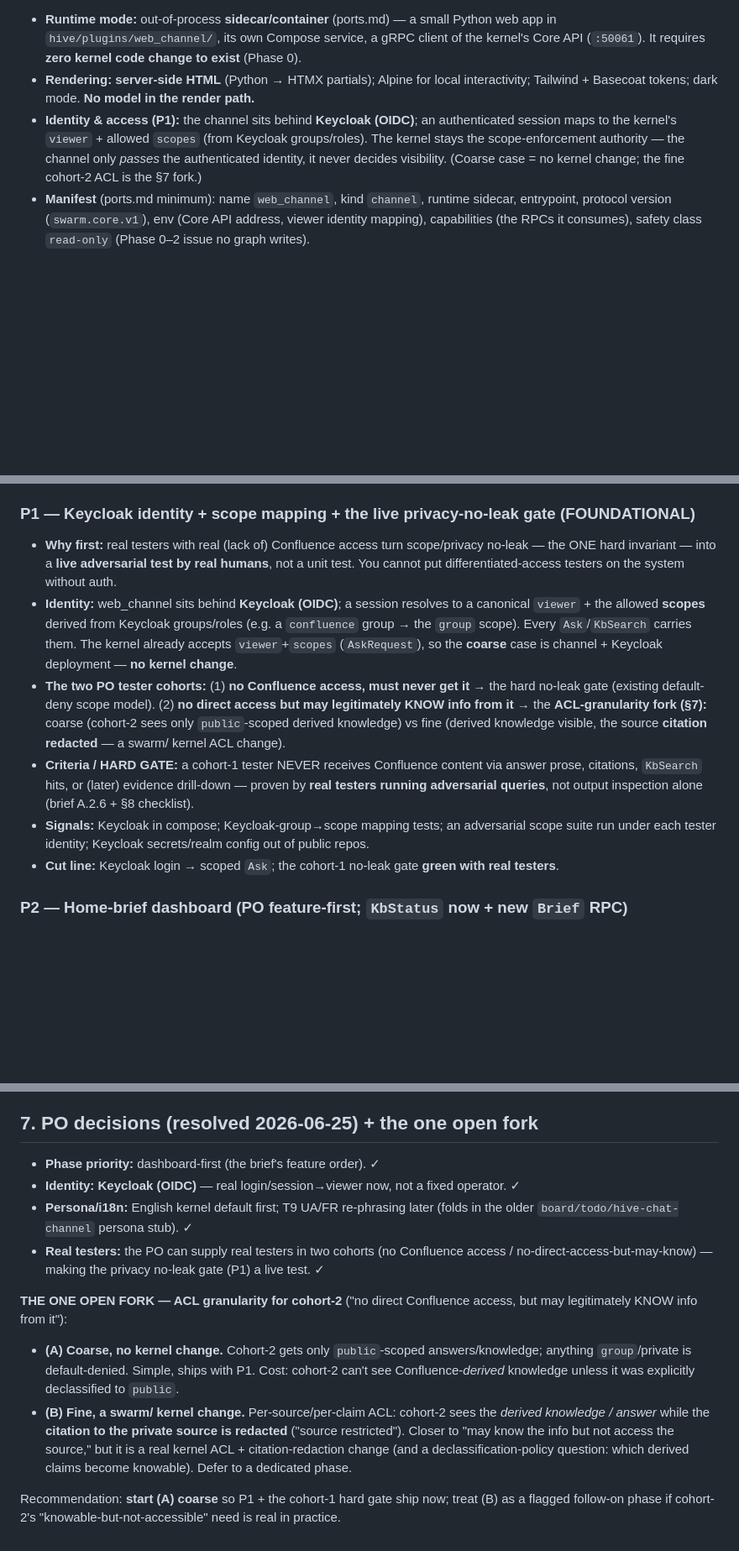
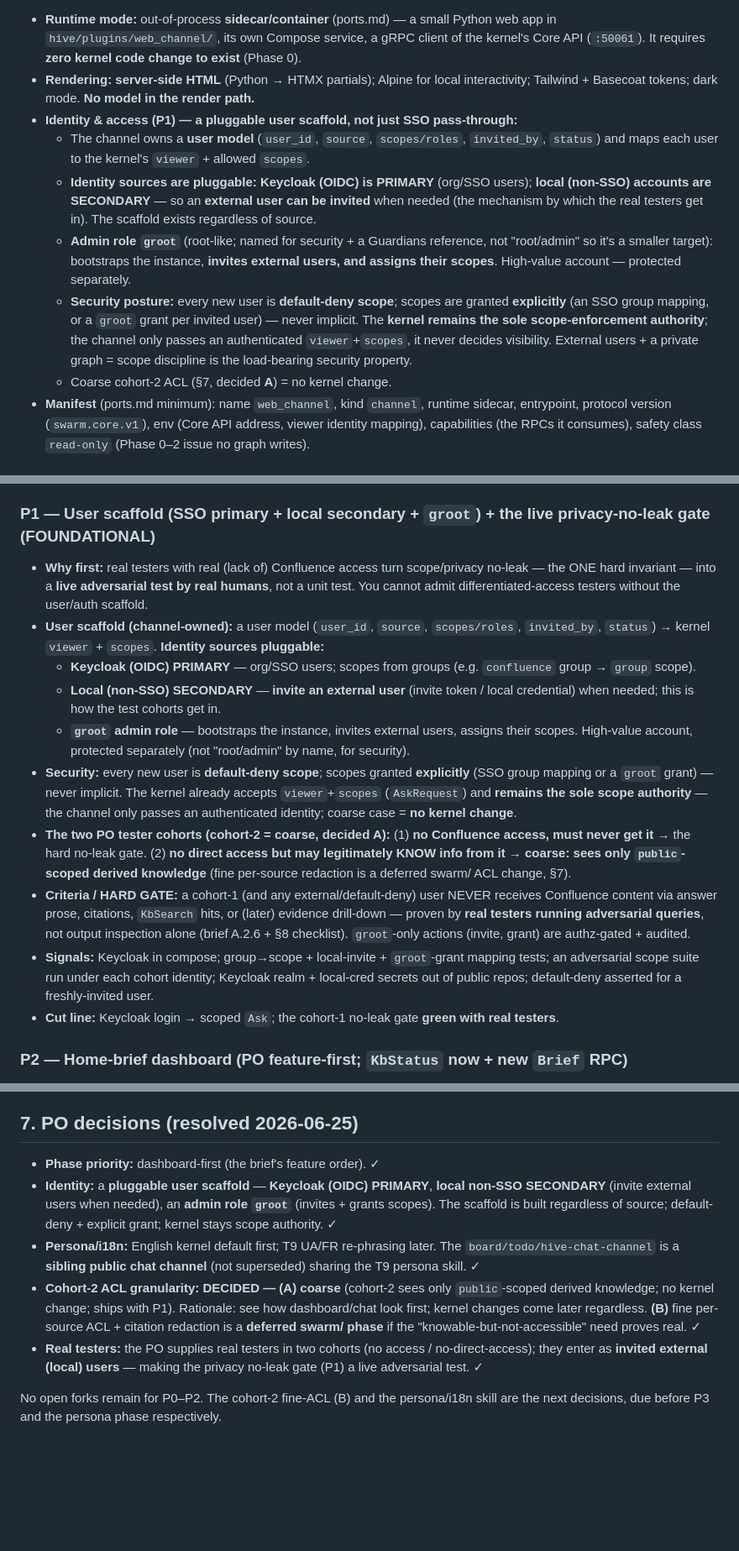
Before and after one commit to wefts/hive, a Markdown page: docs/design/web_channel-plan.md, 3 parts joined by grey strips. Shown at 84% size. Drawn GitHub-style; blank space fills up the shorter version.

Commit message:
docs(web_channel): identity scaffold (SSO primary + local/external + groot); cohort-2=A
Fold the PO decisions: cohort-2 ACL = (A) coarse (public-only derived knowledge, no kernel
change; fine per-source redaction deferred). Identity is a pluggable user scaffold, not just
SSO pass-through — Keycloak OIDC primary + local non-SSO secondary (invite external users when
needed, the path real testers enter) + admin role `groot` (invites + grants). Default-deny
scope, explicit grants, kernel stays the sole scope authority. P1 retitled to the user
scaffold + live privacy no-leak gate; §7 forks closed for P0–P2.

Co-Authored-By: Claude Opus 4.8 (1M context) <noreply@anthropic.com>

```diff
--- a/docs/design/web_channel-plan.md
+++ b/docs/design/web_channel-plan.md
@@ -25,11 +25,22 @@ is already a Python grpcio client of it).
   kernel's Core API (`:50061`). It requires **zero kernel code change to exist** (Phase 0).
 - **Rendering:** **server-side HTML** (Python → HTMX partials); Alpine for local
   interactivity; Tailwind + Basecoat tokens; dark mode. **No model in the render path.**
-- **Identity & access (P1):** the channel sits behind **Keycloak (OIDC)**; an authenticated
-  session maps to the kernel's `viewer` + allowed `scopes` (from Keycloak groups/roles).
-  The kernel stays the scope-enforcement authority — the channel only *passes* the
-  authenticated identity, it never decides visibility. (Coarse case = no kernel change; the
-  fine cohort-2 ACL is the §7 fork.)
+- **Identity & access (P1) — a pluggable user scaffold, not just SSO pass-through:**
+  - The channel owns a **user model** (`user_id`, `source`, `scopes/roles`, `invited_by`,
+    `status`) and maps each user to the kernel's `viewer` + allowed `scopes`.
+  - **Identity sources are pluggable:** **Keycloak (OIDC) is PRIMARY** (org/SSO users);
+    **local (non-SSO) accounts are SECONDARY** — so an **external user can be invited** when
+    needed (the mechanism by which the real testers get in). The scaffold exists regardless
+    of source.
+  - **Admin role `groot`** (root-like; named for security + a Guardians reference, not
+    "root/admin" so it's a smaller target): bootstraps the instance, **invites external
+    users, and assigns their scopes**. High-value account — protected separately.
+  - **Security posture:** every new user is **default-deny scope**; scopes are granted
+    **explicitly** (an SSO group mapping, or a `groot` grant per invited user) — never
+    implicit. The **kernel remains the sole scope-enforcement authority**; the channel only
+    passes an authenticated `viewer`+`scopes`, it never decides visibility. External users +
+    a private graph = scope discipline is the load-bearing security property.
+  - Coarse cohort-2 ACL (§7, decided **A**) = no kernel change.
 - **Manifest** (ports.md minimum): name `web_channel`, kind `channel`, runtime
   sidecar, entrypoint, protocol version (`swarm.core.v1`), env (Core API address, viewer
   identity mapping), capabilities (the RPCs it consumes), safety class `read-only`
@@ -80,26 +91,34 @@ DB reach-around.
 - **Manual QA:** brief §0 script (ask answerable → found+citation spot-checked char-for-char; ask out-of-scope → dignified not_found; stop kernel → error; special-char ref verbatim).
 - **Cut line:** a single input box + answer card (status badge, confidence, citation chips), a **fixed operator viewer, no auth yet**. The daily-usable query surface — ship it first.
 
-### P1 — Keycloak identity + scope mapping + the live privacy-no-leak gate (FOUNDATIONAL)
+### P1 — User scaffold (SSO primary + local secondary + `groot`) + the live privacy-no-leak gate (FOUNDATIONAL)
 
 - **Why first:** real testers with real (lack of) Confluence access turn scope/privacy
   no-leak — the ONE hard invariant — into a **live adversarial test by real humans**, not a
-  unit test. You cannot put differentiated-access testers on the system without auth.
-- **Identity:** web_channel sits behind **Keycloak (OIDC)**; a session resolves to a
-  canonical `viewer` + the allowed **scopes** derived from Keycloak groups/roles (e.g. a
-  `confluence` group → the `group` scope). Every `Ask`/`KbSearch` carries them. The kernel
-  already accepts `viewer`+`scopes` (`AskRequest`), so the **coarse** case is channel +
-  Keycloak deployment — **no kernel change**.
-- **The two PO tester cohorts:** (1) **no Confluence access, must never get it** → the hard
-  no-leak gate (existing default-deny scope model). (2) **no direct access but may
-  legitimately KNOW info from it** → the **ACL-granularity fork (§7):** coarse (cohort-2
-  sees only `public`-scoped derived knowledge) vs fine (derived knowledge visible, the
-  source **citation redacted** — a swarm/ kernel ACL change).
-- **Criteria / HARD GATE:** a cohort-1 tester NEVER receives Confluence content via answer
-  prose, citations, `KbSearch` hits, or (later) evidence drill-down — proven by **real
-  testers running adversarial queries**, not output inspection alone (brief A.2.6 + §8 checklist).
-- **Signals:** Keycloak in compose; Keycloak-group→scope mapping tests; an adversarial scope
-  suite run under each tester identity; Keycloak secrets/realm config out of public repos.
+  unit test. You cannot admit differentiated-access testers without the user/auth scaffold.
+- **User scaffold (channel-owned):** a user model (`user_id`, `source`, `scopes/roles`,
+  `invited_by`, `status`) → kernel `viewer` + `scopes`. **Identity sources pluggable:**
+  - **Keycloak (OIDC) PRIMARY** — org/SSO users; scopes from groups (e.g. `confluence`
+    group → `group` scope).
+  - **Local (non-SSO) SECONDARY** — **invite an external user** (invite token / local
+    credential) when needed; this is how the test cohorts get in.
+  - **`groot` admin role** — bootstraps the instance, invites external users, assigns their
+    scopes. High-value account, protected separately (not "root/admin" by name, for security).
+- **Security:** every new user is **default-deny scope**; scopes granted **explicitly** (SSO
+  group mapping or a `groot` grant) — never implicit. The kernel already accepts
+  `viewer`+`scopes` (`AskRequest`) and **remains the sole scope authority** — the channel only
+  passes an authenticated identity; coarse case = **no kernel change**.
+- **The two PO tester cohorts (cohort-2 = coarse, decided A):** (1) **no Confluence access,
+  must never get it** → the hard no-leak gate. (2) **no direct access but may legitimately
+  KNOW info from it** → **coarse: sees only `public`-scoped derived knowledge** (fine
+  per-source redaction is a deferred swarm/ ACL change, §7).
+- **Criteria / HARD GATE:** a cohort-1 (and any external/default-deny) user NEVER receives
+  Confluence content via answer prose, citations, `KbSearch` hits, or (later) evidence
+  drill-down — proven by **real testers running adversarial queries**, not output inspection
+  alone (brief A.2.6 + §8 checklist). `groot`-only actions (invite, grant) are authz-gated + audited.
+- **Signals:** Keycloak in compose; group→scope + local-invite + `groot`-grant mapping tests;
+  an adversarial scope suite run under each cohort identity; Keycloak realm + local-cred
+  secrets out of public repos; default-deny asserted for a freshly-invited user.
 - **Cut line:** Keycloak login → scoped `Ask`; the cohort-1 no-leak gate **green with real testers**.
 
 ### P2 — Home-brief dashboard (PO feature-first; `KbStatus` now + new `Brief` RPC)
@@ -168,26 +187,23 @@ admitted without auth, and the no-leak gate is the project's one hard invariant.
    scope. Recorded as a deliberate brief change, not smoothed over; the brief's §6 non-goal
    should be updated.
 
-## 7. PO decisions (resolved 2026-06-25) + the one open fork
+## 7. PO decisions (resolved 2026-06-25)
 
 - **Phase priority:** dashboard-first (the brief's feature order). ✓
-- **Identity:** **Keycloak (OIDC)** — real login/session→viewer now, not a fixed operator. ✓
-- **Persona/i18n:** English kernel default first; T9 UA/FR re-phrasing later (folds in the
-  older `board/todo/hive-chat-channel` persona stub). ✓
-- **Real testers:** the PO can supply real testers in two cohorts (no Confluence access /
-  no-direct-access-but-may-know) — making the privacy no-leak gate (P1) a live test. ✓
+- **Identity:** a **pluggable user scaffold** — **Keycloak (OIDC) PRIMARY**, **local non-SSO
+  SECONDARY** (invite external users when needed), an **admin role `groot`** (invites +
+  grants scopes). The scaffold is built regardless of source; default-deny + explicit grant;
+  kernel stays scope authority. ✓
+- **Persona/i18n:** English kernel default first; T9 UA/FR re-phrasing later. The
+  `board/todo/hive-chat-channel` is a **sibling public chat channel** (not superseded) sharing
+  the T9 persona skill. ✓
+- **Cohort-2 ACL granularity:** **DECIDED — (A) coarse** (cohort-2 sees only `public`-scoped
+  derived knowledge; no kernel change; ships with P1). Rationale: see how dashboard/chat look
+  first; kernel changes come later regardless. **(B)** fine per-source ACL + citation redaction
+  is a **deferred swarm/ phase** if the "knowable-but-not-accessible" need proves real. ✓
+- **Real testers:** the PO supplies real testers in two cohorts (no access / no-direct-access);
+  they enter as **invited external (local) users** — making the privacy no-leak gate (P1) a
+  live adversarial test. ✓
 
-**THE ONE OPEN FORK — ACL granularity for cohort-2** ("no direct Confluence access, but may
-legitimately KNOW info from it"):
-
-- **(A) Coarse, no kernel change.** Cohort-2 gets only `public`-scoped answers/knowledge;
-  anything `group`/private is default-denied. Simple, ships with P1. Cost: cohort-2 can't see
-  Confluence-*derived* knowledge unless it was explicitly declassified to `public`.
-- **(B) Fine, a swarm/ kernel change.** Per-source/per-claim ACL: cohort-2 sees the
-  *derived knowledge / answer* while the **citation to the private source is redacted**
-  ("source restricted"). Closer to "may know the info but not access the source," but it is a
-  real kernel ACL + citation-redaction change (and a declassification-policy question: which
-  derived claims become knowable). Defer to a dedicated phase.
-
-Recommendation: **start (A) coarse** so P1 + the cohort-1 hard gate ship now; treat (B) as a
-flagged follow-on phase if cohort-2's "knowable-but-not-accessible" need is real in practice.
+No open forks remain for P0–P2. The cohort-2 fine-ACL (B) and the persona/i18n skill are the
+next decisions, due before P3 and the persona phase respectively.
```
Also changed, not shown: docs/decisions/0001-web-channel-architecture.md (+13 -9 lines).
